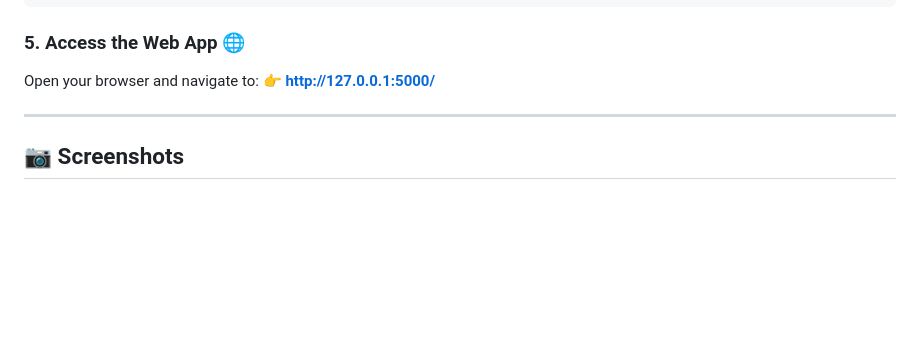
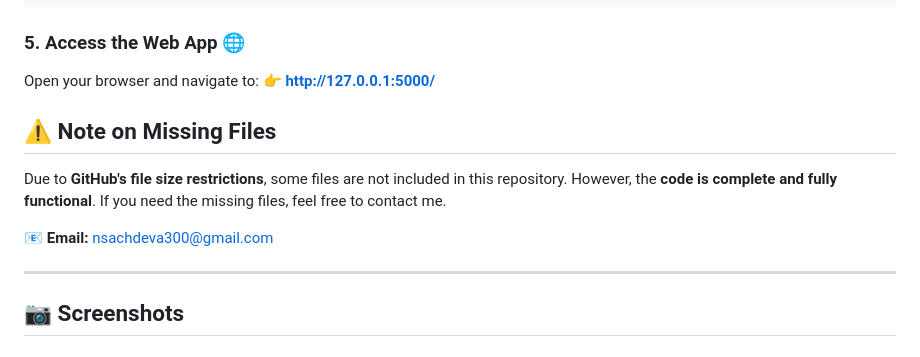
Before and after one commit to Codenaman21/ArogyaGenix, a Markdown page: README.md, the part around the change. Drawn GitHub-style; blank space fills up the shorter version.

```diff
--- a/README.md
+++ b/README.md
@@ -97,6 +97,14 @@ python main1.py
 Open your browser and navigate to:
 👉 **http://127.0.0.1:5000/**
 
+
+## ⚠️ Note on Missing Files
+
+Due to **GitHub's file size restrictions**, some files are not included in this repository. However, the **code is complete and fully functional**. If you need the missing files, feel free to contact me.
+
+📧 **Email:** nsachdeva300@gmail.com
+
+
 ---
 ## 📷 Screenshots
 
```
